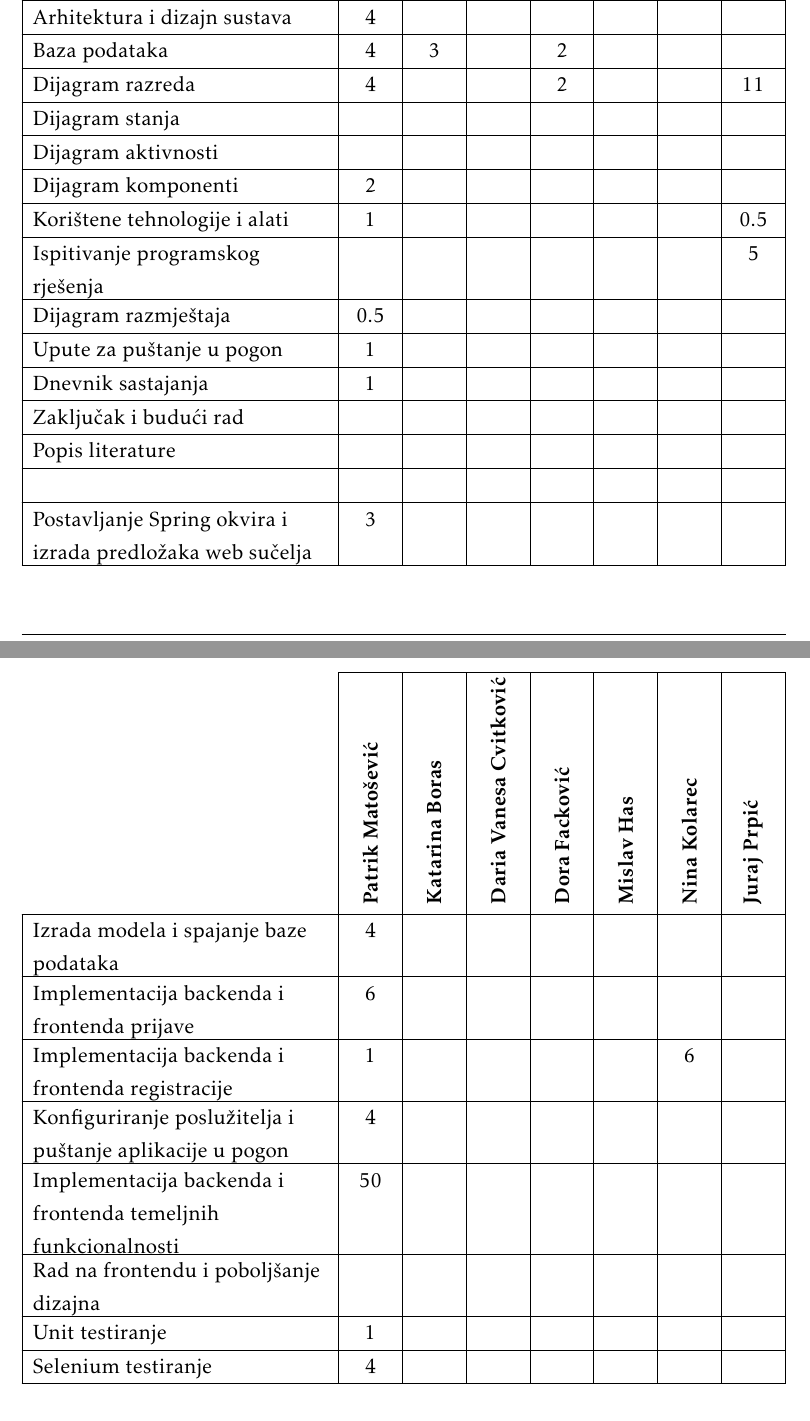
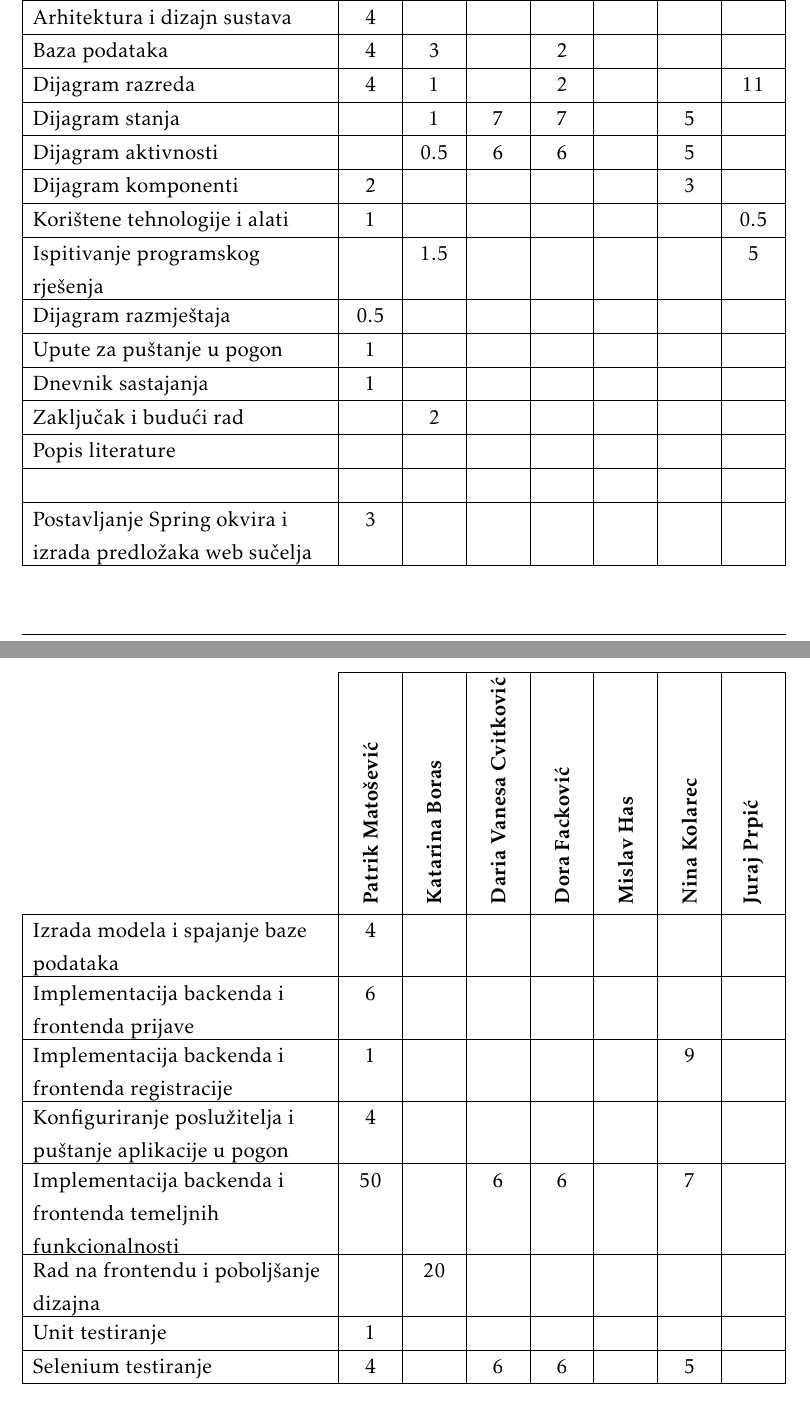
Before and after one commit to pmatosevic/CarRepairs, a LaTeX document (dokumentacija/OPP_ProjektnaDokumentacija_v5.tex, which reads dokumentacija/Dodatak.tex): two parts of pages 80 and 81 of 82, joined at a grey line, cut so that both start at the same text. The pictures show the PDF file dokumentacija/OPP_ProjektnaDokumentacija_v5.pdf that the author committed with the source.

Commit message:
updated table of activities for nina, vanesa, dora & myself

```diff
--- a/dokumentacija/Dodatak.tex
+++ b/dokumentacija/Dodatak.tex
@@ -145,38 +145,38 @@
 
 				\endlastfoot
 
-				Upravljanje projektom 		& 15 &  &  &  &  &  & \\ \hline
-				Opis projektnog zadatka 	&  & 4 & 5 & 5 &  &  & \\ \hline
+				Upravljanje projektom 												& 15 &  &  &  &  &  & \\ \hline
+				Opis projektnog zadatka 											&  & 4 & 5 & 5 &  &  & \\ \hline
 
-				Funkcionalni zahtjevi       &  &  &  &  & 3 &  & 6 \\ \hline
-				Opis pojedinih obrazaca 	& 3 &  &  &  & 1 & 4 &  \\ \hline
-				Dijagram obrazaca 			& 3 &  &  &  &  &  &  \\ \hline
-				Sekvencijski dijagrami 		&  & 6 & 6 & 6 & 2 &  & 2  \\ \hline
-				Opis ostalih zahtjeva 		&  &  &  &  & 3 &  & 1 \\ \hline
+				Funkcionalni zahtjevi      											&  &  &  &  & 3 &  & 6 \\ \hline
+				Opis pojedinih obrazaca 											& 3 &  &  &  & 1 & 4 &  \\ \hline
+				Dijagram obrazaca 													& 3 &  &  &  &  &  &  \\ \hline
+				Sekvencijski dijagrami 												&  & 6 & 6 & 6 & 2 &  & 2  \\ \hline
+				Opis ostalih zahtjeva 												&  &  &  &  & 3 &  & 1 \\ \hline
 
-				Arhitektura i dizajn sustava	 & 4 &  &  &  &  &  &  \\ \hline
-				Baza podataka				& 4 & 3 &  & 2 &  &  &   \\ \hline
-				Dijagram razreda 			& 4 &  &  & 2 &  &  & 11  \\ \hline
-				Dijagram stanja				&  &  &  &  &  &  &  \\ \hline
-				Dijagram aktivnosti 		&  &  &  &  &  &  &  \\ \hline
-				Dijagram komponenti			& 2 &  &  &  &  &  &  \\ \hline
-				Korištene tehnologije i alati 		& 1 &  &  &  &  &  & 0.5 \\ \hline
-				Ispitivanje programskog rješenja 	&  &  &  &  &  &  & 5 \\ \hline
-				Dijagram razmještaja			 & 0.5 &  &  &  &  &  &  \\ \hline
-				Upute za puštanje u pogon 		 & 1 &  &  &  &  &  &  \\ \hline
-				Dnevnik sastajanja 				& 1 &  &  &  &  &  &  \\ \hline
-				Zaključak i budući rad 		  &  &  &  &  &  &  &  \\  \hline
-				Popis literature 			  &  &  &  &  &  &  &  \\  \hline
+				Arhitektura i dizajn sustava										& 4 &  &  &  &  &  &  \\ \hline
+				Baza podataka														& 4 & 3 &  & 2 &  &  &   \\ \hline
+				Dijagram razreda 													& 4 & 1 &  & 2 &  &  & 11  \\ \hline
+				Dijagram stanja														&  & 1 & 7 & 7 &  & 5 &  \\ \hline
+				Dijagram aktivnosti 												&  & 0.5 & 6 & 6 &  & 5 &  \\ \hline
+				Dijagram komponenti													& 2 &  &  &  &  & 3 &  \\ \hline
+				Korištene tehnologije i alati 										& 1 &  &  &  &  &  & 0.5 \\ \hline
+				Ispitivanje programskog rješenja 									&  & 1.5 &  &  &  &  & 5 \\ \hline
+				Dijagram razmještaja												& 0.5 &  &  &  &  &  &  \\ \hline
+				Upute za puštanje u pogon 											& 1 &  &  &  &  &  &  \\ \hline
+				Dnevnik sastajanja 													& 1 &  &  &  &  &  &  \\ \hline
+				Zaključak i budući rad 		 										&  & 2 &  &  &  &  &  \\  \hline
+				Popis literature 			  										&  &  &  &  &  &  &  \\  \hline
 				&  &  &  &  &  &  &  \\ \hline \hline
-				Postavljanje Spring okvira i izrada predložaka web sučelja 		& 3 &  &  &  &  &  &  \\ \hline
-				Izrada modela i spajanje baze podataka 		& 4 &  &  &  &  &  & \\ \hline
+				Postavljanje Spring okvira i izrada predložaka web sučelja 			& 3 &  &  &  &  &  &  \\ \hline
+				Izrada modela i spajanje baze podataka 								& 4 &  &  &  &  &  & \\ \hline
 				Implementacija backenda i frontenda prijave 						& 6 &  &  &  &  &  &  \\ \hline
-				Implementacija backenda i frontenda registracije 				& 1 &  &  &  &  & 6 &  \\  \hline
-				Konfiguriranje poslužitelja i puštanje aplikacije u pogon 		& 4 &  &  &  &  &  &  \\  \hline
-				Implementacija backenda i frontenda temeljnih funkcionalnosti 		& 50 &  &  &  &  &  &  \\  \hline
-				Rad na frontendu i poboljšanje dizajna 		&  &  &  &  &  &  &  \\  \hline
-				Unit testiranje 		& 1 &  &  &  &  &  &  \\  \hline
-				Selenium testiranje 		& 4 &  &  &  &  &  &  \\  \hline
+				Implementacija backenda i frontenda registracije 					& 1 &  &  &  &  & 9 &  \\  \hline
+				Konfiguriranje poslužitelja i puštanje aplikacije u pogon 			& 4 &  &  &  &  &  &  \\  \hline
+				Implementacija backenda i frontenda temeljnih funkcionalnosti 		& 50 &  & 6 & 6 &  & 7 &  \\  \hline
+				Rad na frontendu i poboljšanje dizajna 								&  & 20 &  &  &  &  &  \\  \hline
+				Unit testiranje 													& 1 &  &  &  &  &  &  \\  \hline
+				Selenium testiranje 												& 4 &  & 6 & 6 &  & 5 &  \\  \hline
 
 			\end{longtabu}
 
```
Also changed, not shown: dokumentacija/OPP_ProjektnaDokumentacija_v5.pdf.
